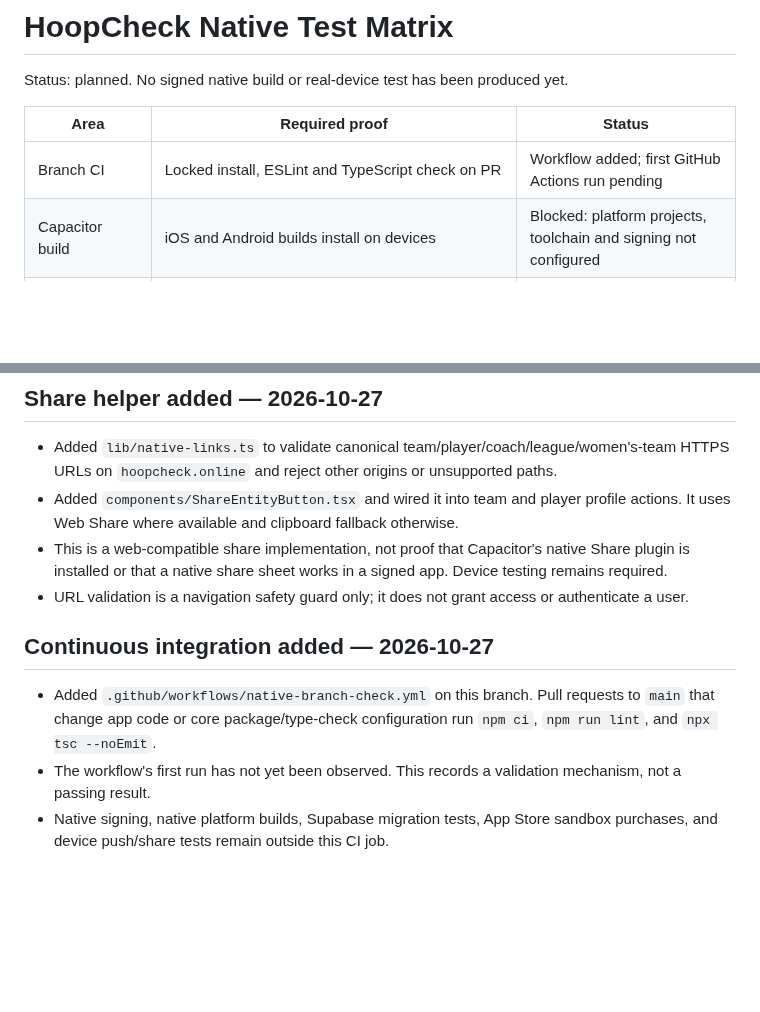
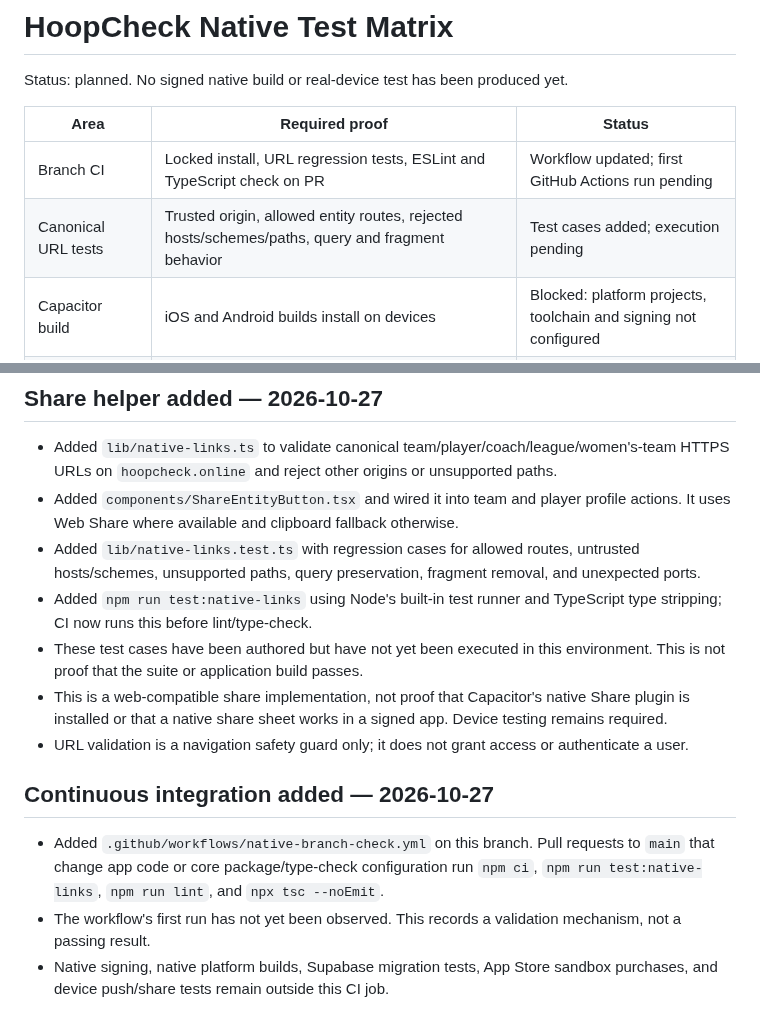
Before and after one commit to jacoriejay-afk/Hoopcheck, a Markdown page: docs/native-test-matrix.md, 2 parts joined by grey strips. Rendered like a GitHub page; blank space fills up the shorter version.

Commit message:
docs: track native URL regression tests in CI

```diff
--- a/docs/native-test-matrix.md
+++ b/docs/native-test-matrix.md
@@ -4,7 +4,8 @@ Status: planned. No signed native build or real-device test has been produced ye
 
 | Area | Required proof | Status |
 | --- | --- | --- |
-| Branch CI | Locked install, ESLint and TypeScript check on PR | Workflow added; first GitHub Actions run pending |
+| Branch CI | Locked install, URL regression tests, ESLint and TypeScript check on PR | Workflow updated; first GitHub Actions run pending |
+| Canonical URL tests | Trusted origin, allowed entity routes, rejected hosts/schemes/paths, query and fragment behavior | Test cases added; execution pending |
 | Capacitor build | iOS and Android builds install on devices | Blocked: platform projects, toolchain and signing not configured |
 | Icon/splash | Existing approved HoopCheck logo exported to platform sizes | Pending source asset/export confirmation |
 | Universal Links | https://hoopcheck.online/teams/... opens same team route | Blocked: Apple Team ID and final app association |
@@ -65,11 +66,14 @@ The migration has not been applied and does not send notifications by itself.
 
 - Added `lib/native-links.ts` to validate canonical team/player/coach/league/women's-team HTTPS URLs on `hoopcheck.online` and reject other origins or unsupported paths.
 - Added `components/ShareEntityButton.tsx` and wired it into team and player profile actions. It uses Web Share where available and clipboard fallback otherwise.
+- Added `lib/native-links.test.ts` with regression cases for allowed routes, untrusted hosts/schemes, unsupported paths, query preservation, fragment removal, and unexpected ports.
+- Added `npm run test:native-links` using Node's built-in test runner and TypeScript type stripping; CI now runs this before lint/type-check.
+- These test cases have been authored but have not yet been executed in this environment. This is not proof that the suite or application build passes.
 - This is a web-compatible share implementation, not proof that Capacitor's native Share plugin is installed or that a native share sheet works in a signed app. Device testing remains required.
 - URL validation is a navigation safety guard only; it does not grant access or authenticate a user.
 
 ## Continuous integration added — 2026-10-27
 
-- Added `.github/workflows/native-branch-check.yml` on this branch. Pull requests to `main` that change app code or core package/type-check configuration run `npm ci`, `npm run lint`, and `npx tsc --noEmit`.
+- Added `.github/workflows/native-branch-check.yml` on this branch. Pull requests to `main` that change app code or core package/type-check configuration run `npm ci`, `npm run test:native-links`, `npm run lint`, and `npx tsc --noEmit`.
 - The workflow's first run has not yet been observed. This records a validation mechanism, not a passing result.
 - Native signing, native platform builds, Supabase migration tests, App Store sandbox purchases, and device push/share tests remain outside this CI job.
```
